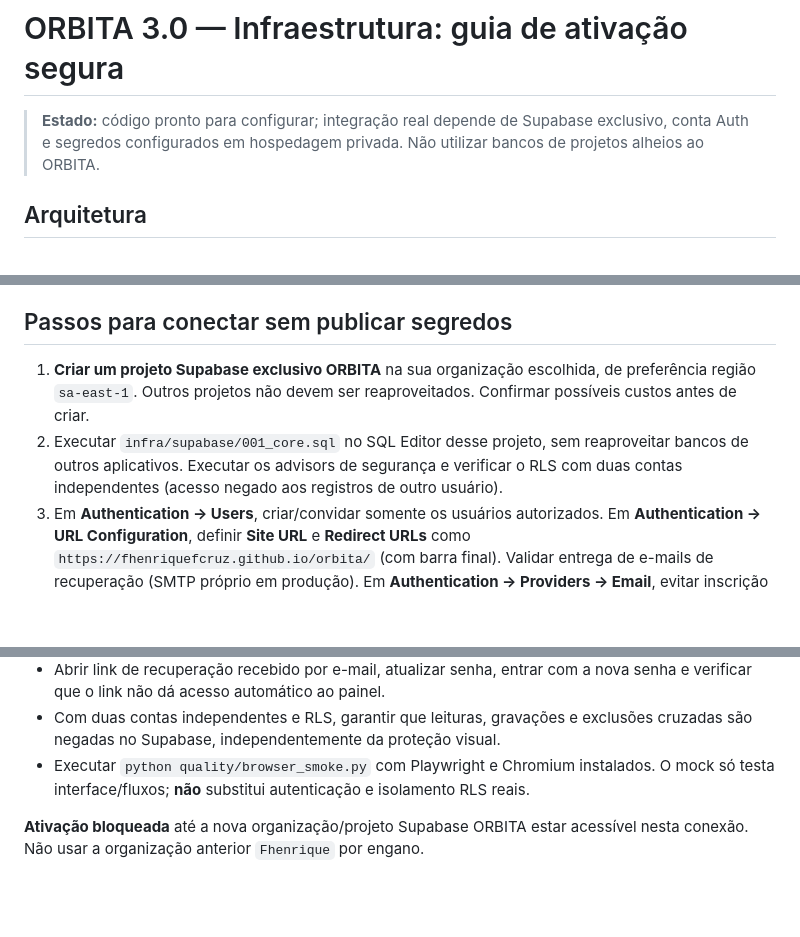
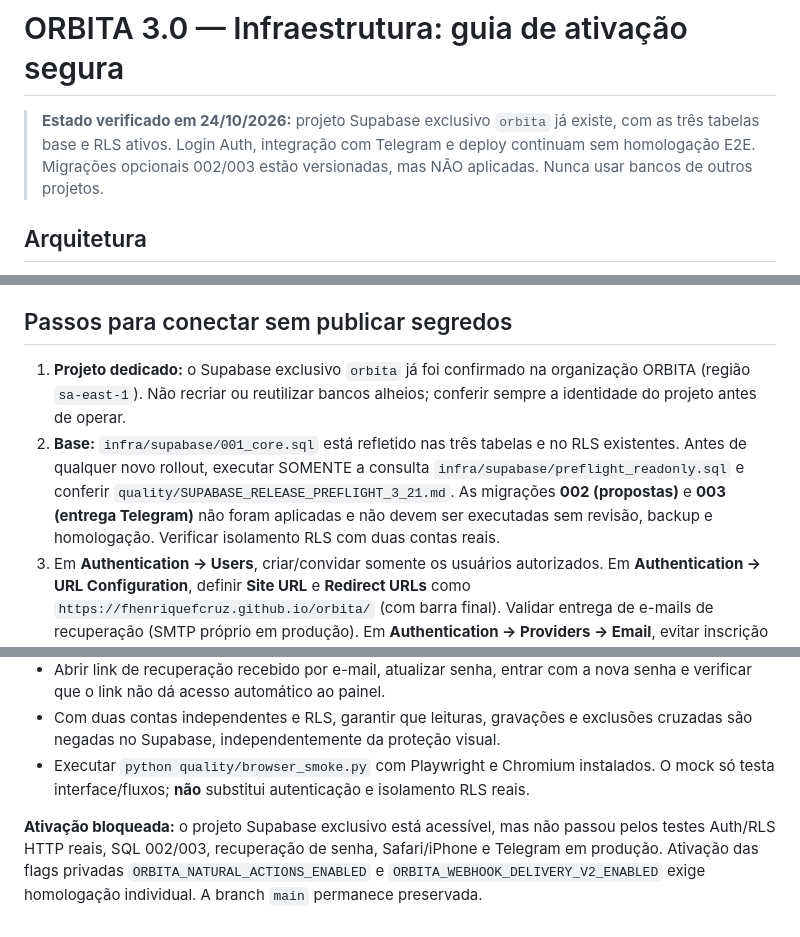
Before and after one commit to fhenriquefcruz/orbita, a Markdown page: infra/SETUP.md, 3 parts joined by grey strips. Drawn GitHub-style; blank space fills up the shorter version.

Commit message:
docs(infra): reconcile setup guide with verified live Supabase state

```diff
--- a/infra/SETUP.md
+++ b/infra/SETUP.md
@@ -1,6 +1,6 @@
 # ORBITA 3.0 — Infraestrutura: guia de ativação segura
 
-> **Estado:** código pronto para configurar; integração real depende de Supabase exclusivo, conta Auth e segredos configurados em hospedagem privada. Não utilizar bancos de projetos alheios ao ORBITA.
+> **Estado verificado em 24/10/2026:** projeto Supabase exclusivo `orbita` já existe, com as três tabelas base e RLS ativos. Login Auth, integração com Telegram e deploy continuam sem homologação E2E. Migrações opcionais 002/003 estão versionadas, mas NÃO aplicadas. Nunca usar bancos de outros projetos.
 
 ## Arquitetura
 
@@ -12,8 +12,8 @@
 
 ## Passos para conectar sem publicar segredos
 
-1. **Criar um projeto Supabase exclusivo ORBITA** na sua organização escolhida, de preferência região `sa-east-1`. Outros projetos não devem ser reaproveitados. Confirmar possíveis custos antes de criar.
-2. Executar `infra/supabase/001_core.sql` no SQL Editor desse projeto, sem reaproveitar bancos de outros aplicativos. Executar os advisors de segurança e verificar o RLS com duas contas independentes (acesso negado aos registros de outro usuário).
+1. **Projeto dedicado:** o Supabase exclusivo `orbita` já foi confirmado na organização ORBITA (região `sa-east-1`). Não recriar ou reutilizar bancos alheios; conferir sempre a identidade do projeto antes de operar.
+2. **Base:** `infra/supabase/001_core.sql` está refletido nas três tabelas e no RLS existentes. Antes de qualquer novo rollout, executar SOMENTE a consulta `infra/supabase/preflight_readonly.sql` e conferir `quality/SUPABASE_RELEASE_PREFLIGHT_3_21.md`. As migrações **002 (propostas)** e **003 (entrega Telegram)** não foram aplicadas e não devem ser executadas sem revisão, backup e homologação. Verificar isolamento RLS com duas contas reais.
 3. Em **Authentication → Users**, criar/convidar somente os usuários autorizados. Em **Authentication → URL Configuration**, definir **Site URL** e **Redirect URLs** como `https://fhenriquefcruz.github.io/orbita/` (com barra final). Validar entrega de e-mails de recuperação (SMTP próprio em produção). Em **Authentication → Providers → Email**, evitar inscrição pública se o ORBITA for restrito ao proprietário. A interface não oferece auto-cadastro.
 4. Copiar **somente a URL pública e a chave `sb_publishable_...`** para `docs/cloud-config.js`. Esta chave é publicável e fica limitada pelo RLS. Nunca colocar `sb_secret_...` ou token de Telegram no navegador.
 5. Publicar o frontend pelo GitHub Pages. O endereço `https://fhenriquefcruz.github.io/orbita/` deve exibir o **login antes de qualquer tela do painel**. Após entrar, abrir `#/data` ou **Dados e histórico → Memória central**. Primeiro revisar e exportar um backup; depois escolher **Conciliar registros agora**. Conflitos usam `updated_at` mais recente; exclusões recebem tombstones. Não apagar o backup original antes de confirmar ambos os lados.
@@ -53,4 +53,4 @@ A execução acima não equivale a teste E2E com Supabase/Telegram reais. Valida
 - Com duas contas independentes e RLS, garantir que leituras, gravações e exclusões cruzadas são negadas no Supabase, independentemente da proteção visual.
 - Executar `python quality/browser_smoke.py` com Playwright e Chromium instalados. O mock só testa interface/fluxos; **não** substitui autenticação e isolamento RLS reais.
 
-**Ativação bloqueada** até a nova organização/projeto Supabase ORBITA estar acessível nesta conexão. Não usar a organização anterior `Fhenrique` por engano.
+**Ativação bloqueada:** o projeto Supabase exclusivo está acessível, mas não passou pelos testes Auth/RLS HTTP reais, SQL 002/003, recuperação de senha, Safari/iPhone e Telegram em produção. Ativação das flags privadas `ORBITA_NATURAL_ACTIONS_ENABLED` e `ORBITA_WEBHOOK_DELIVERY_V2_ENABLED` exige homologação individual. A branch `main` permanece preservada.
```
